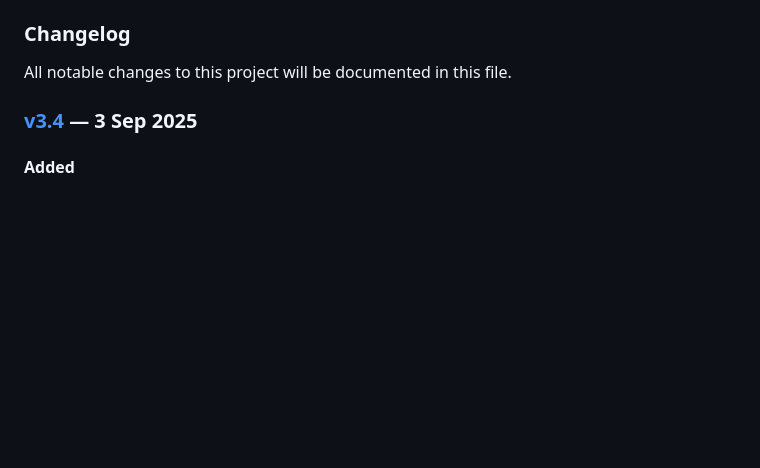
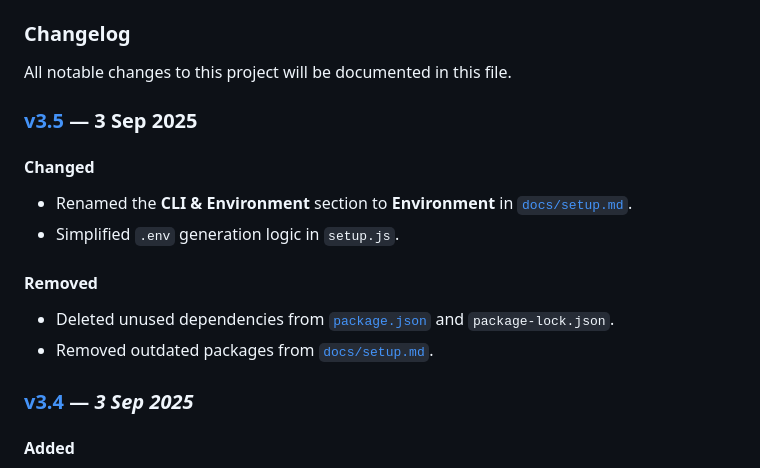
Before and after one commit to zanemyers/Flybox, a Markdown page: docs/CHANGELOG.md, the part around the change. GitHub-like rendering; blank space fills up the shorter version.

Commit message:
Update changelog

```diff
--- a/docs/CHANGELOG.md
+++ b/docs/CHANGELOG.md
@@ -2,7 +2,17 @@
 
 All notable changes to this project will be documented in this file.
 
-### [v3.4](https://github.com/zanemyers/RescueRiver/compare/v3.3..v3.4) — 3 Sep 2025
+### [v3.5](https://github.com/zanemyers/RescueRiver/compare/v3.4..HEAD) — 3 Sep 2025
+
+#### **Changed**
+- Renamed the **CLI & Environment** section to **Environment** in [`docs/setup.md`](./setup.md).
+- Simplified `.env` generation logic in `setup.js`.
+
+#### **Removed**
+- Deleted unused dependencies from [`package.json`](../package.json) and `package-lock.json`.
+- Removed outdated packages from [`docs/setup.md`](./setup.md).
+
+### [v3.4](https://github.com/zanemyers/RescueRiver/compare/v3.3..v3.4) — _3 Sep 2025_
 
 #### **Added**
 - Added new images for documentation for FishTales, ShopReel, and SiteScout.
```
